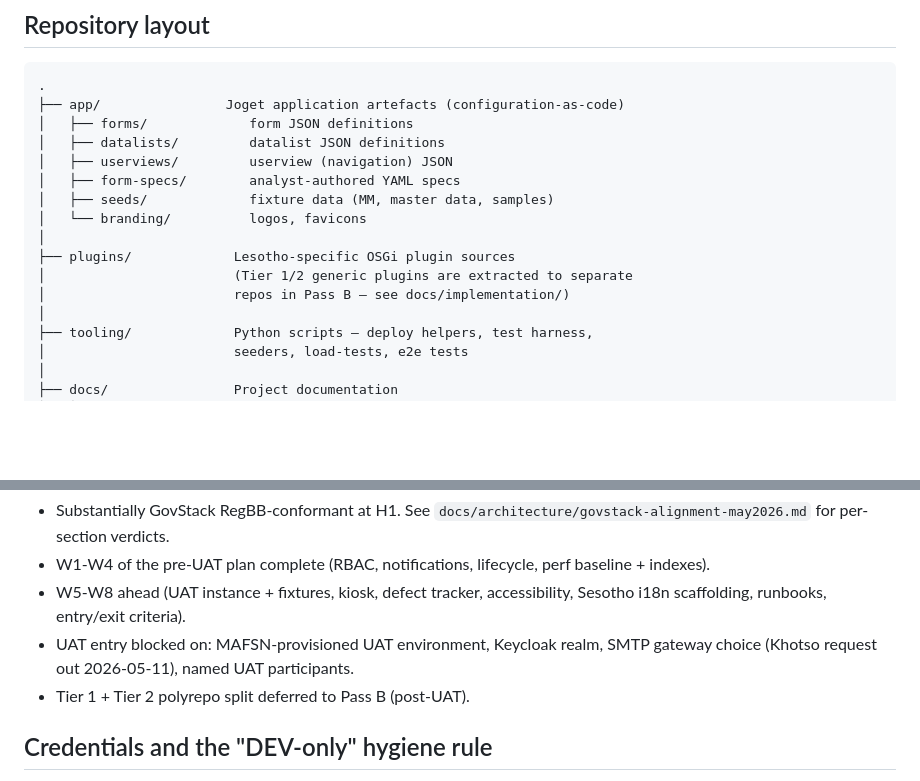
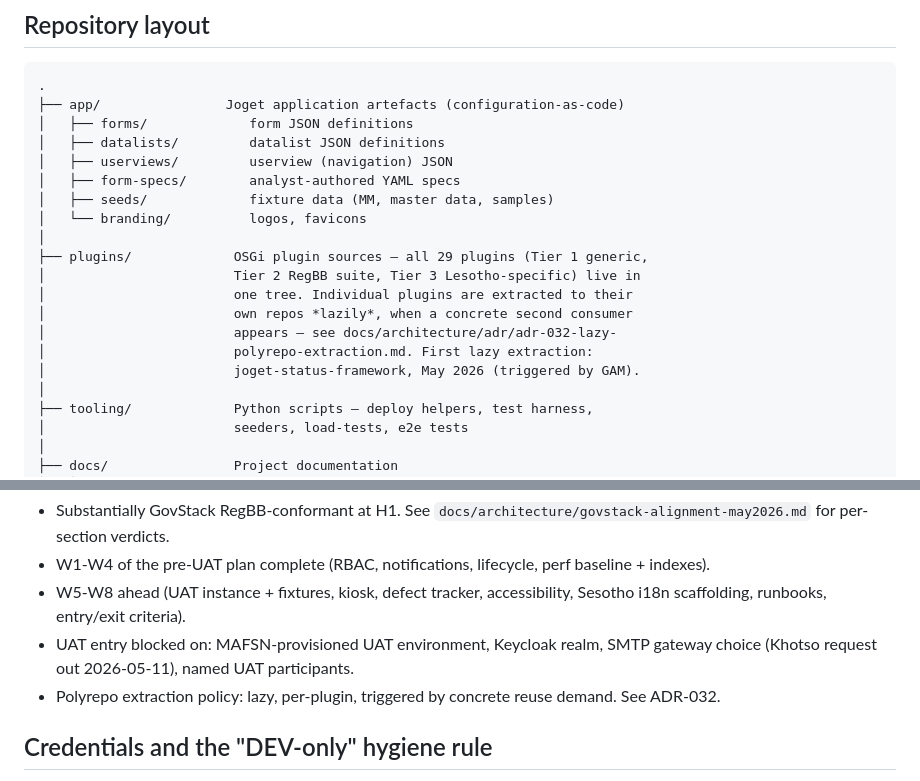
Before and after one commit to aarelaponin/farmers-portal, a Markdown page: README.md, 2 parts joined by grey strips. Rendered like a GitHub page; blank space fills up the shorter version.

Commit message:
docs(architecture): ADR-032 + D55 — lazy polyrepo extraction policy
Record the architectural decision to extract plugins to their own repos
lazily (triggered by concrete reuse demand), not speculatively. Supersedes
the 'Tier 1 + Tier 2 polyrepo split, Pass B post-UAT' framing that the
GovStack alignment report §7.3 carried.

Trigger that prompted the decision: GAM (banking workflow) needed to
consume joget-status-framework as a Maven dependency. The standalone
repo at github.com/aarelaponin/joget-status-framework is the first
lazy extraction; a per-consumer integration note for GAM lives at
x_archive/NOTE-for-GAM-adopting-joget-status-framework.md.

Files:
- docs/architecture/adr/adr-032-lazy-polyrepo-extraction.md — full ADR
  with decision, alternatives considered, principles invoked (YAGNI
  dominating Convention-over-Invention in absence of demand), trade-offs,
  and a trigger log table for tracking future extractions.
- docs/architecture/decision-log.md — D55 one-paragraph summary pointing
  at the ADR.
- README.md — drop the misleading 'Tier 1/2 polyrepo split (Pass B)' line;
  replace with the lazy-extraction phrasing pointing at ADR-032.

Pass C (the future consolidation that switches farmers-portal to consume
Maven artifacts and removes the in-tree duplicates) is not currently
scheduled. Revisit when (a) >=3 plugins have been lazily extracted, OR
(b) farmers-portal handover to Lesotho IT is imminent.

```diff
--- a/README.md
+++ b/README.md
@@ -20,9 +20,13 @@ Substantially GovStack-conformant for the H1 horizon. See `docs/architecture/gov
 │   ├── seeds/             fixture data (MM, master data, samples)
 │   └── branding/          logos, favicons
 │
-├── plugins/             Lesotho-specific OSGi plugin sources
-│                        (Tier 1/2 generic plugins are extracted to separate
-│                        repos in Pass B — see docs/implementation/)
+├── plugins/             OSGi plugin sources — all 29 plugins (Tier 1 generic,
+│                        Tier 2 RegBB suite, Tier 3 Lesotho-specific) live in
+│                        one tree. Individual plugins are extracted to their
+│                        own repos *lazily*, when a concrete second consumer
+│                        appears — see docs/architecture/adr/adr-032-lazy-
+│                        polyrepo-extraction.md. First lazy extraction:
+│                        joget-status-framework, May 2026 (triggered by GAM).
 │
 ├── tooling/             Python scripts — deploy helpers, test harness,
 │                        seeders, load-tests, e2e tests
@@ -133,7 +137,7 @@ As of 2026-05-12 (pre-UAT):
 - W1-W4 of the pre-UAT plan complete (RBAC, notifications, lifecycle, perf baseline + indexes).
 - W5-W8 ahead (UAT instance + fixtures, kiosk, defect tracker, accessibility, Sesotho i18n scaffolding, runbooks, entry/exit criteria).
 - UAT entry blocked on: MAFSN-provisioned UAT environment, Keycloak realm, SMTP gateway choice (Khotso request out 2026-05-11), named UAT participants.
-- Tier 1 + Tier 2 polyrepo split deferred to Pass B (post-UAT).
+- Polyrepo extraction policy: lazy, per-plugin, triggered by concrete reuse demand. See ADR-032.
 
 ## Credentials and the "DEV-only" hygiene rule
 
```
Also changed, not shown: docs/architecture/decision-log.md (+12 -0 lines), 1 other file.
